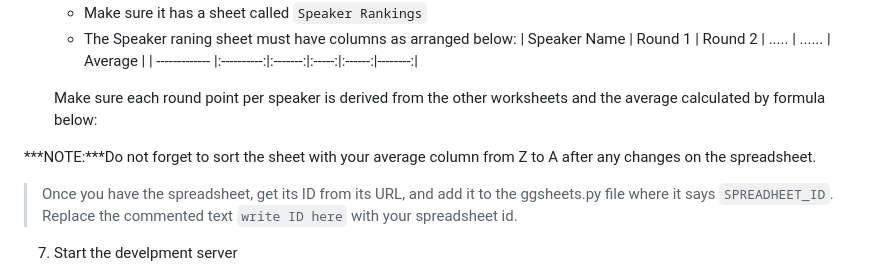
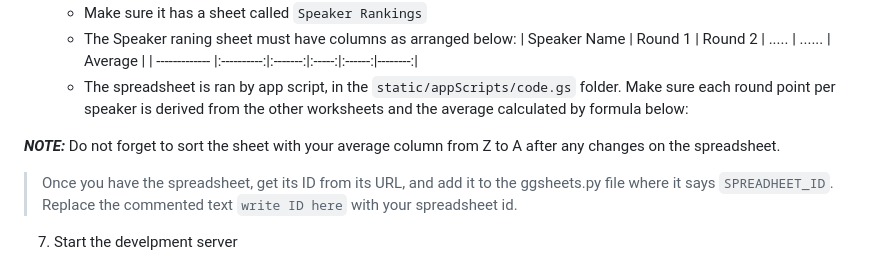
Before and after one commit to Maseno-Debate/RhetoriTask, a Markdown page: README.md, the part around the change. Rendered like a GitHub page.

Commit message:
Added referenc to app script for spreadsheet to code.gs instructions in project readme

```diff
--- a/README.md
+++ b/README.md
@@ -53,10 +53,10 @@ Alternatively (recommended because I am yet to make public the fully scripted sp
     - The Speaker raning sheet must have columns as arranged below:
         | Speaker Name  | Round 1    | Round 2 | ..... | ...... | Average |
         | ------------- |:----------:|:-------:|:-----:|:------:|--------:|
-
+    - The spreadsheet is ran by app script, in the `static/appScripts/code.gs` folder.
     Make sure each round point per speaker is derived from the other worksheets and the average calculated by formula below:
 
-***NOTE:***Do not forget to sort the sheet with your average column from Z to A after any changes on the spreadsheet.
+***NOTE:*** Do not forget to sort the sheet with your average column from Z to A after any changes on the spreadsheet.
 
 > Once you have the spreadsheet, get its ID from its URL, and add it to the ggsheets.py file where it says `SPREADHEET_ID`.
 > Replace the commented text `write ID here` with your spreadsheet id.
```
